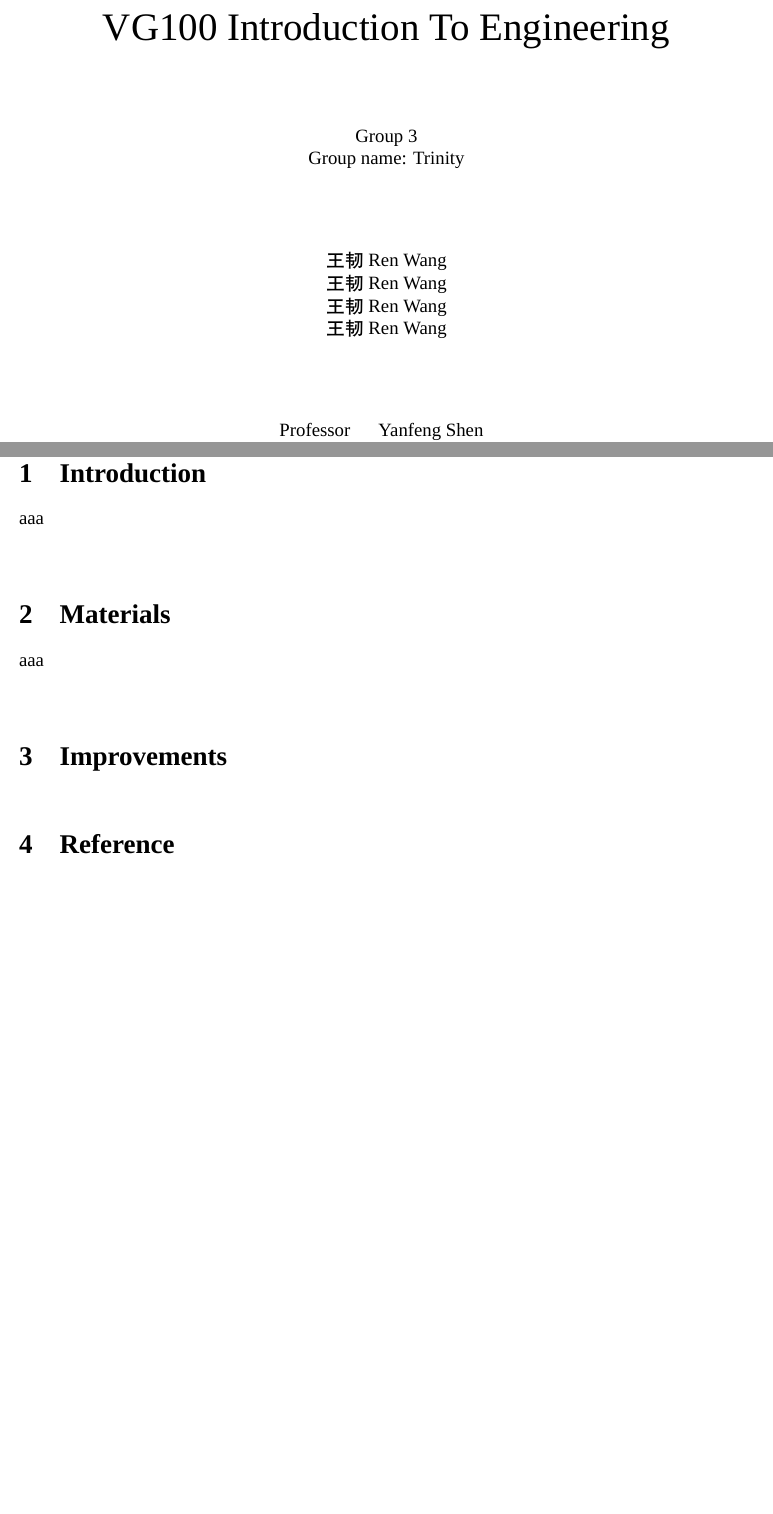
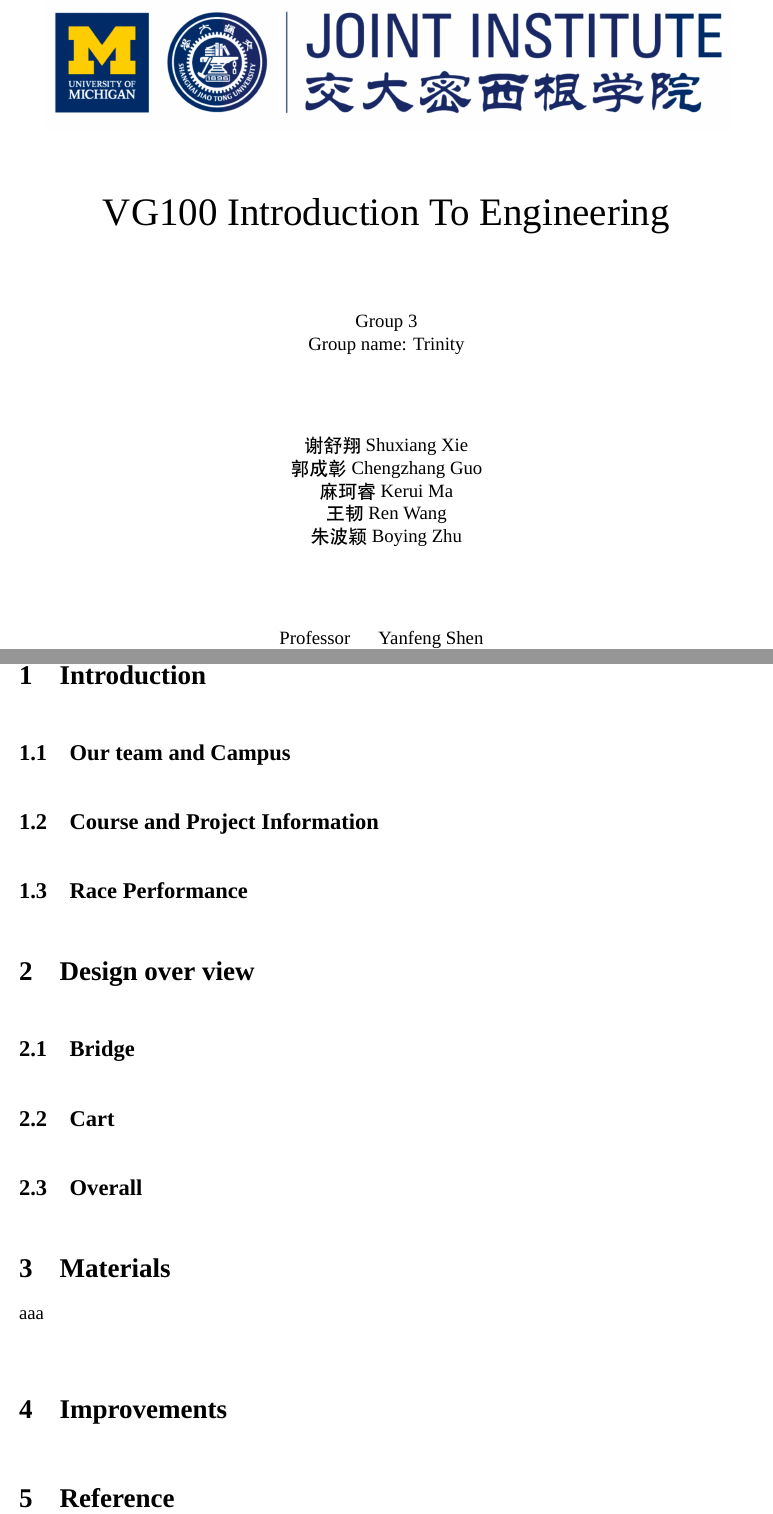
Before and after one commit to iamwrm/P1_latex, a LaTeX document (g3Manual.tex, which reads part/cover.tex, part/designOverView.tex, part/intro.tex): two parts of pages 1 and 3 of 3, joined at a grey line, cut so that both start at the same text, the shorter picture padded with empty space. Compiled offline with XeLaTeX; a missing font is replaced by an installed copy or a similar font.

Commit message:
改名字

```diff
--- a/part/cover.tex
+++ b/part/cover.tex
@@ -15,6 +15,9 @@
 
 \begin{center}
 
+\includegraphics[height=3cm]{picture/umjiLogo}
+
+
 {
 \linespread{2}
 \huge
@@ -26,10 +29,14 @@
 \textsc{Group name: Trinity}\\
 \vspace*{0.7in}
 
+{\fontspec{Hei}\selectfont 谢舒翔} Shuxiang \textsc{Xie} \\
+{\fontspec{Hei}\selectfont 郭成彰} Chengzhang \textsc{Guo} \\
+{\fontspec{Hei}\selectfont 麻珂睿} Kerui \textsc{Ma} \\
 {\fontspec{Hei}\selectfont 王韧} Ren \textsc{Wang} \\
-{\fontspec{Hei}\selectfont 王韧} Ren \textsc{Wang} \\
-{\fontspec{Hei}\selectfont 王韧} Ren \textsc{Wang} \\
-{\fontspec{Hei}\selectfont 王韧} Ren \textsc{Wang} \\
+{\fontspec{Hei}\selectfont 朱波颖} Boying \textsc{Zhu} \\
+
+
+
 
 \vspace*{0.7in}
 
--- /dev/null
+++ b/part/designOverView.tex
@@ -0,0 +1,4 @@
+\section{Design over view}
+\subsection{Bridge}
+\subsection{Cart}
+\subsection{Overall}
--- a/part/intro.tex
+++ /dev/null
@@ -1,2 +0,0 @@
-\section{Introduction}
-aaa
--- /dev/null
+++ b/part/introduction.tex
@@ -0,0 +1,7 @@
+\section{Introduction}
+
+\subsection{Our team and Campus}
+
+\subsection{Course and Project Information}
+
+\subsection{Race Performance}
```
Also changed, not shown: g3Manual.tex (+14 -4 lines), g3Manual.pdf, part/improvement.tex (renamed from part/impro.tex), part/instruction.tex (renamed from part/instr.tex), part/material.tex (renamed from part/mater.tex), part/reference.tex (renamed from part/refer.tex).
